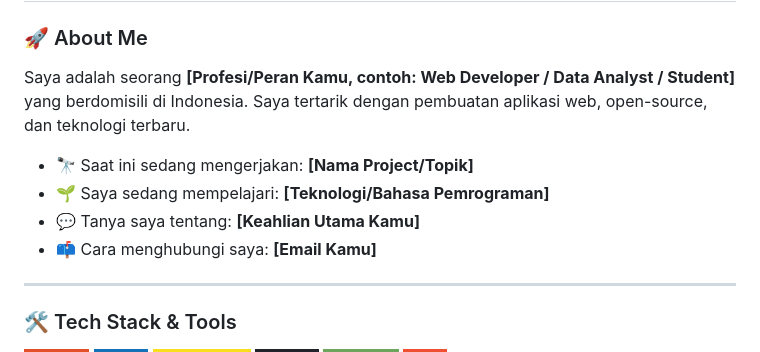
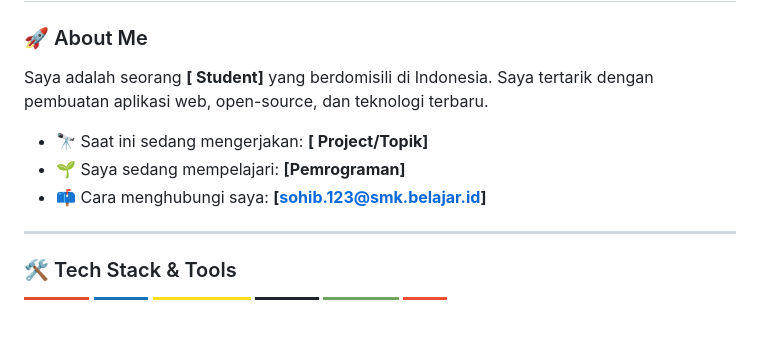
Before and after one commit to smailk7/smailk7.github.io, a Markdown page: README.md, the part around one of its changes. Drawn GitHub-style; badges without logos; blank space fills up the shorter version.

Commit message:
Revise README with personal details and new sections
Updated personal information and added activity graph and random dev quote sections.

```diff
--- a/README.md
+++ b/README.md
@@ -3,12 +3,11 @@
 # Hi there, I'm [SMAILK7] 👋
 
 ### 🚀 About Me
-Saya adalah seorang **[Profesi/Peran Kamu, contoh: Web Developer / Data Analyst / Student]** yang berdomisili di Indonesia. Saya tertarik dengan pembuatan aplikasi web, open-source, dan teknologi terbaru.
+Saya adalah seorang **[ Student]** yang berdomisili di Indonesia. Saya tertarik dengan pembuatan aplikasi web, open-source, dan teknologi terbaru.
 
-- 🔭 Saat ini sedang mengerjakan: **[Nama Project/Topik]**
-- 🌱 Saya sedang mempelajari: **[Teknologi/Bahasa Pemrograman]**
-- 💬 Tanya saya tentang: **[Keahlian Utama Kamu]**
-- 📫 Cara menghubungi saya: **[Email Kamu]**
+- 🔭 Saat ini sedang mengerjakan: **[ Project/Topik]**
+- 🌱 Saya sedang mempelajari: **[Pemrograman]**
+- 📫 Cara menghubungi saya: **[sohib.123@smk.belajar.id]**
 
 ---
 
```
Also changed, not shown: other parts of README.md (+9 -0 lines).
